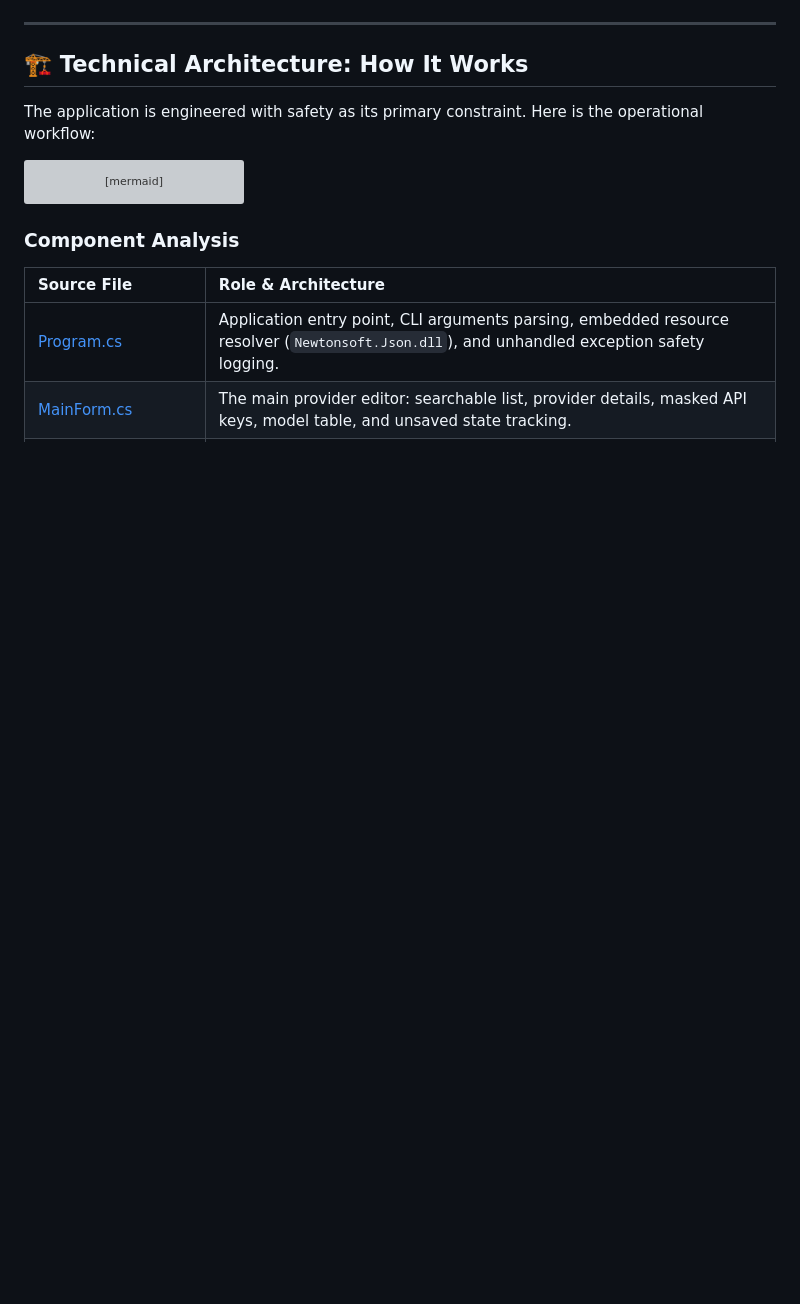
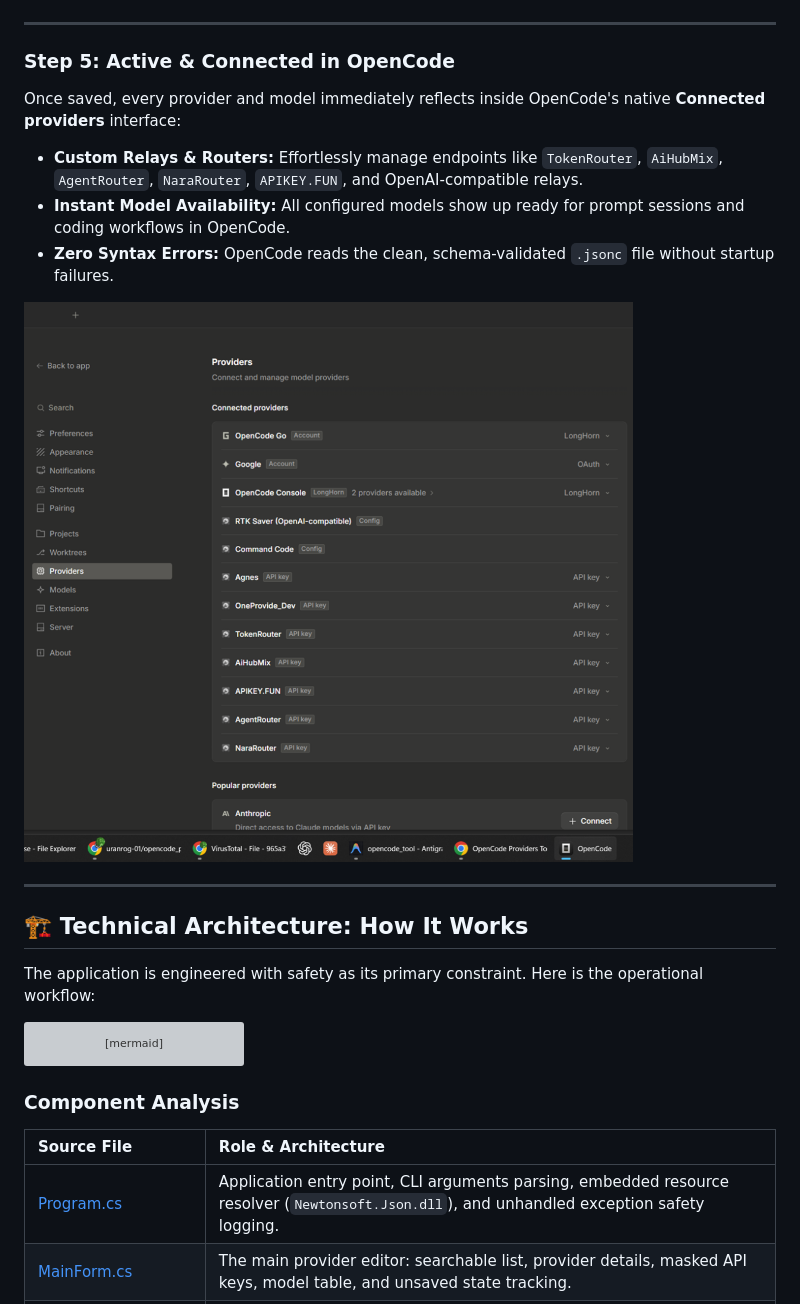
Before and after one commit to uranrog-01/opencode_providers, a Markdown page: README.md, the part around the change. Rendered like a GitHub page; pictures changed too: site/assets/opencode-connected-providers.png (added); blank space fills up the shorter version; grey boxes are pictures that could not be loaded.

Commit message:
Add OpenCode Connected Providers showcase and workflow integration guide

```diff
--- a/README.md
+++ b/README.md
@@ -120,6 +120,18 @@ Don't worry about finding where OpenCode stored its configuration:
 
 ---
 
+### Step 5: Active & Connected in OpenCode
+
+Once saved, every provider and model immediately reflects inside OpenCode's native **Connected providers** interface:
+
+* **Custom Relays & Routers:** Effortlessly manage endpoints like `TokenRouter`, `AiHubMix`, `AgentRouter`, `NaraRouter`, `APIKEY.FUN`, and OpenAI-compatible relays.
+* **Instant Model Availability:** All configured models show up ready for prompt sessions and coding workflows in OpenCode.
+* **Zero Syntax Errors:** OpenCode reads the clean, schema-validated `.jsonc` file without startup failures.
+
+![OpenCode Connected Providers](site/assets/opencode-connected-providers.png)
+
+---
+
 ## 🏗️ Technical Architecture: How It Works
 
 The application is engineered with safety as its primary constraint. Here is the operational workflow:
```
Also changed, not shown: 1 other file.
